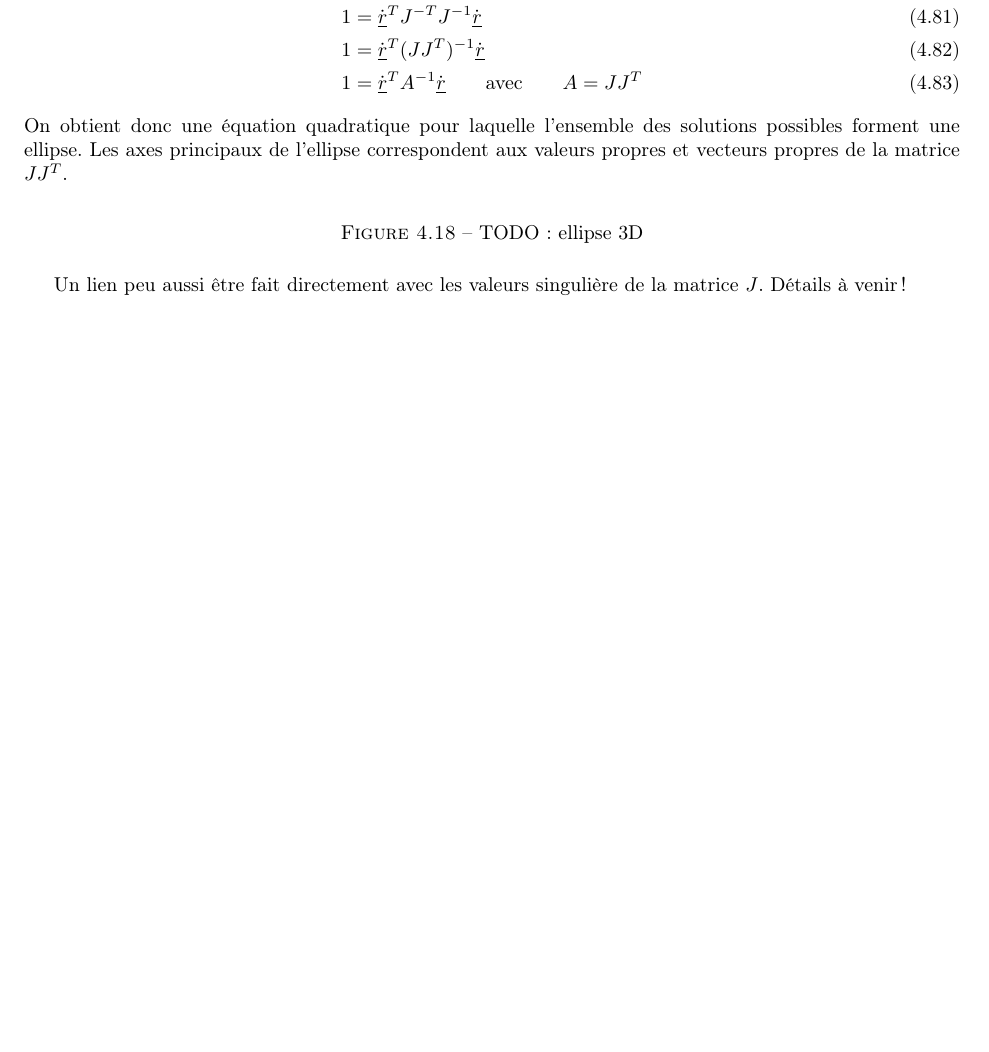
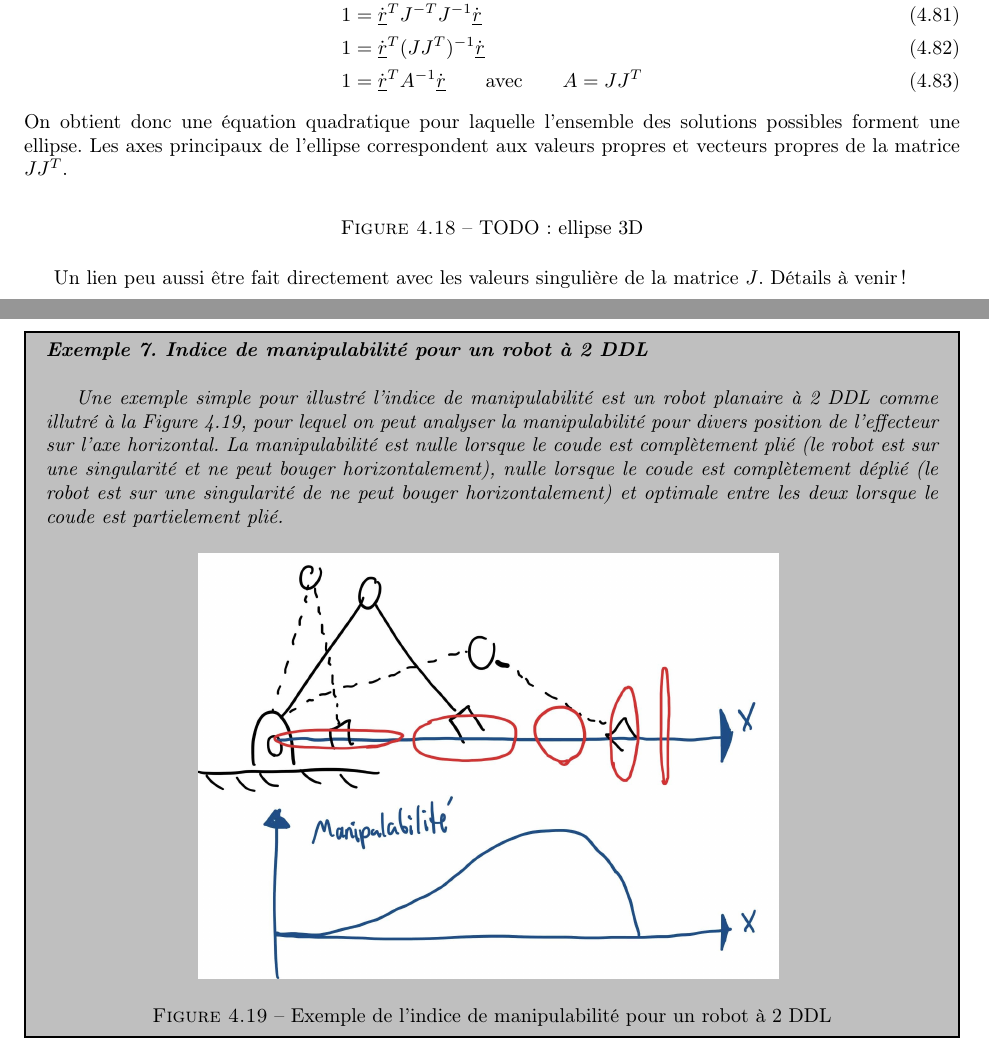
Before and after one commit to alx87grd/Notes-Robotique-UdeS, a LaTeX thesis (main.tex, which reads src/manip/mouvement.tex): part of page 92 of 191 before the commit and two parts of pages 92 and 93 of 192 after it, the two joined at a grey line, cut so that both start at the same text, the shorter picture padded with empty space. Compiled offline with pdfLaTeX.

Commit message:
Updates from Overleaf

```diff
--- a/src/manip/mouvement.tex
+++ b/src/manip/mouvement.tex
@@ -1082,6 +1082,21 @@ On obtient donc une équation quadratique pour laquelle l'ensemble des solutions
 
 Un lien peu aussi être fait directement avec les valeurs singulière de la matrice $J$. Détails à venir!
 
+\begin{example}[Indice de manipulabilité pour un robot à 2 DDL]
+
+Une exemple simple pour illustré l'indice de manipulabilité est un robot planaire à 2 DDL comme illutré à la Figure \ref{fig:2dof_manip_graph}, pour lequel on peut analyser la manipulabilité pour divers position de l'effecteur sur l'axe horizontal. La manipulabilité est nulle lorsque le coude est complètement plié (le robot est sur une singularité et ne peut bouger horizontalement), nulle lorsque le coude est complètement déplié (le robot est sur une singularité de ne peut bouger horizontalement) et optimale entre les deux lorsque le coude est partielement plié.
+
+%%%%%%%%%%%%%%%%%%%%%%%%%%%%%%%%%%
+\begin{figure}[H]
+	\centering
+		\includegraphics[width=0.65\textwidth]{fig/2dof_manip_graph.jpg}
+	\caption{Exemple de l'indice de manipulabilité pour un robot à 2 DDL}
+	\label{fig:2dof_manip_graph}
+\end{figure}
+%%%%%%%%%%%%%%%%%%%%%%%%%%%%%%%%%%
+
+\end{example}
+
 
 
 
```
Also changed, not shown: src/manip/static.tex (+13 -5 lines), fig/2dof_manip_graph.jpg (added).
